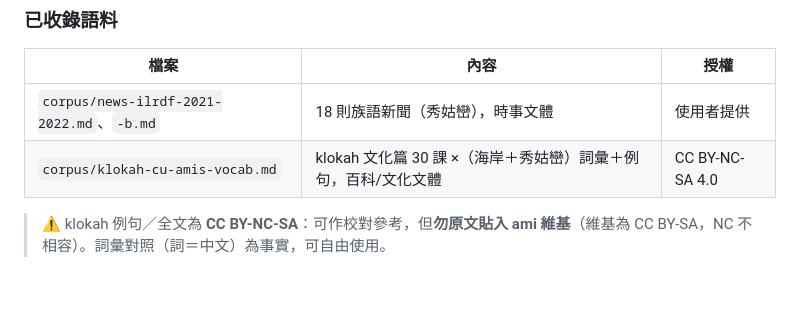
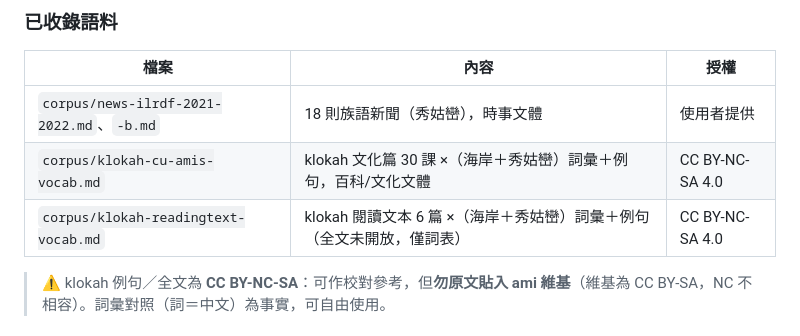
Before and after one commit to ss1111119/ami-wiki-cleanup, a Markdown page: glossary/README.md, the part around the change. Rendered like a GitHub page; blank space fills up the shorter version.

```diff
--- a/glossary/README.md
+++ b/glossary/README.md
@@ -59,6 +59,7 @@ grep -n "文化\|政府" glossary/corpus/*.md
 |------|------|------|
 | `corpus/news-ilrdf-2021-2022.md`、`-b.md` | 18 則族語新聞（秀姑巒），時事文體 | 使用者提供 |
 | `corpus/klokah-cu-amis-vocab.md` | klokah 文化篇 30 課 ×（海岸＋秀姑巒）詞彙＋例句，百科/文化文體 | CC BY-NC-SA 4.0 |
+| `corpus/klokah-readingtext-vocab.md` | klokah 閱讀文本 6 篇 ×（海岸＋秀姑巒）詞彙＋例句（全文未開放，僅詞表） | CC BY-NC-SA 4.0 |
 
 > ⚠️ klokah 例句／全文為 **CC BY-NC-SA**：可作校對參考，但**勿原文貼入 ami 維基**（維基為 CC BY-SA，NC 不相容）。詞彙對照（詞＝中文）為事實，可自由使用。
 
```
Also changed, not shown: glossary/corpus/klokah-readingtext-vocab.md (added, +168 -0 lines).
